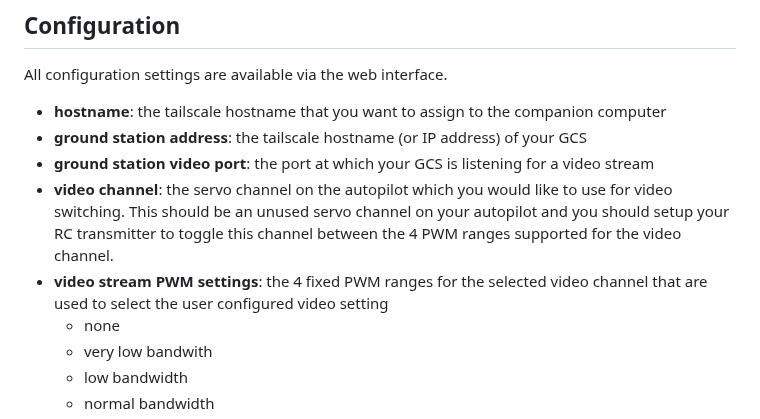
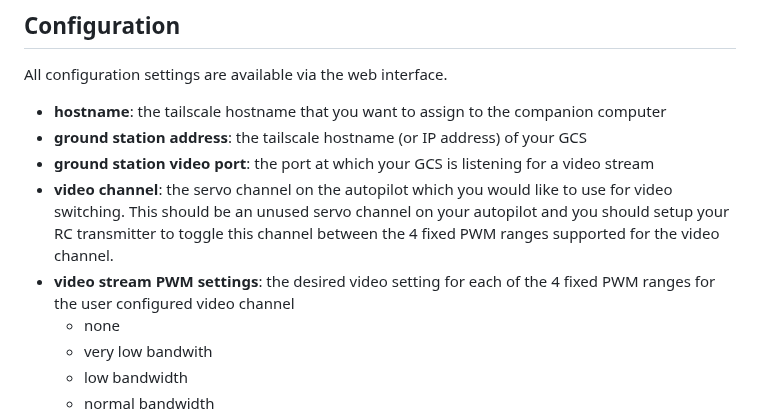
Before and after one commit to duaneodom/rclink4g, a Markdown page: docs/README.md, the part around the change. GitHub-like rendering.

```diff
--- a/docs/README.md
+++ b/docs/README.md
@@ -136,10 +136,10 @@ All configuration settings are available via the web interface.
 - **ground station video port**: the port at which your GCS is listening for a video stream
 - **video channel**: the servo channel on the autopilot which you would like to
 use for video switching. This should be an unused servo channel on your autopilot and
-you should setup your RC transmitter to toggle this channel between the 4 PWM ranges
+you should setup your RC transmitter to toggle this channel between the 4 fixed PWM ranges
 supported for the video channel.
-- **video stream PWM settings**: the 4 fixed PWM ranges for the selected video channel that
-are used to select the user configured video setting
+- **video stream PWM settings**: the desired video setting for each of the 4 fixed PWM ranges
+for the user configured video channel
     - none
     - very low bandwith
     - low bandwidth
```
